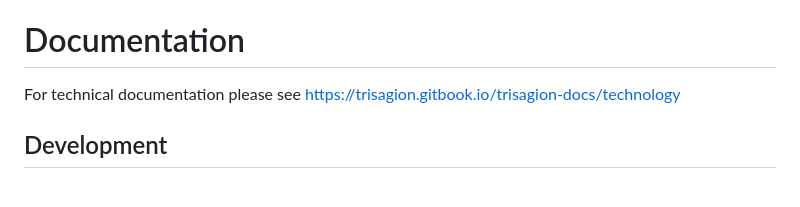
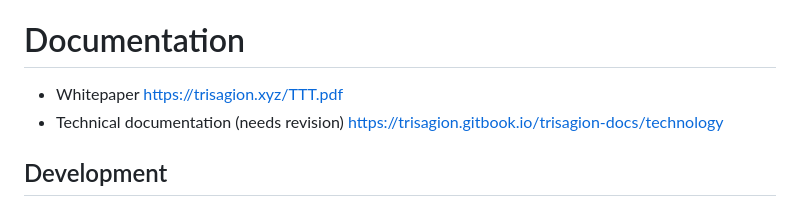
Before and after one commit to tttrisagion/3T, a Markdown page: README.md, the part around the change. Rendered like a GitHub page.

```diff
--- a/README.md
+++ b/README.md
@@ -131,7 +131,8 @@ Note: Your system must have docker and docker-compose available. The docker serv
 
 # Documentation
 
-For technical documentation please see https://trisagion.gitbook.io/trisagion-docs/technology
+- Whitepaper  https://trisagion.xyz/TTT.pdf
+- Technical documentation (needs revision) https://trisagion.gitbook.io/trisagion-docs/technology
 
 ## Development
 
```
